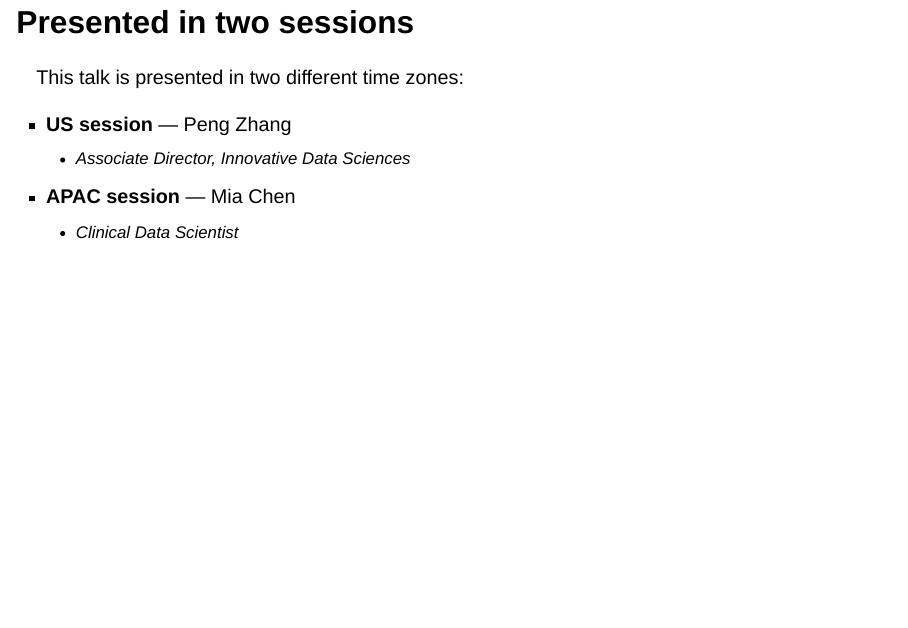
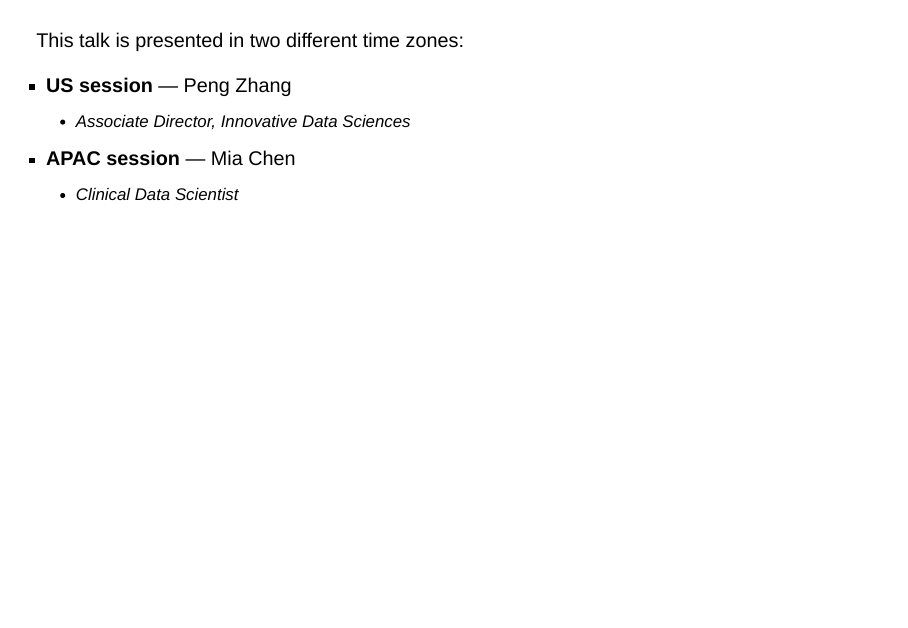
Before and after one commit to pzhang724/GenAI-in-Pharma-2026, a Quarto document (Pre-GenAI-in-Pharma-2026.qmd): page 2 of 22. Rendered offline with R 4.5, knitr and Pandoc in place of Quarto, with nearby package versions; drawn as Slidy slides in place of the format the file asks for.

Commit message:
Page 2: drop slide title, enlarge speaker names, shrink title sub-bullets
Co-Authored-By: Claude Opus 4.8 <noreply@anthropic.com>

```diff
--- a/Pre-GenAI-in-Pharma-2026.qmd
+++ b/Pre-GenAI-in-Pharma-2026.qmd
@@ -48,7 +48,7 @@ format:
           </script>
 ---
 
-## Presented in two sessions {.bigtext}
+## {.bigtext}
 
 This talk is presented in two different time zones:
 
--- a/custom.scss
+++ b/custom.scss
@@ -87,10 +87,26 @@ body.reveal-viewport {
 }
 
 // --- Per-slide larger text (`{.bigtext}`) ------------------------------
-.reveal .bigtext p,
+// Empty heading on this slide — collapse it so it leaves no gap.
+.reveal .bigtext h2 {
+  display: none;
+}
+
+// Intro line.
+.reveal .bigtext p {
+  font-size: 1.25em;
+  line-height: 1.45;
+}
+
+// Speaker-name lines (top-level bullets) — large.
 .reveal .bigtext li {
-  font-size: 1.4em;
-  line-height: 1.45;
+  font-size: 1.7em;
+  line-height: 1.35;
+}
+
+// Job-title lines (sub-bullets) — small relative to the name.
+.reveal .bigtext li li {
+  font-size: 0.6em;
 }
 
 // --- Callouts ----------------------------------------------------------
```
